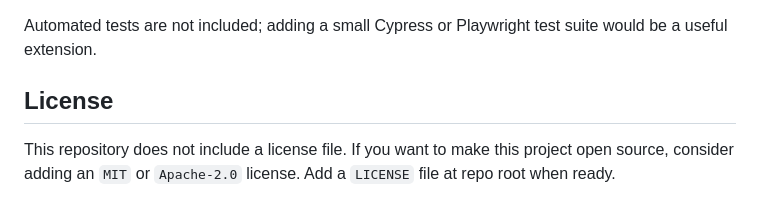
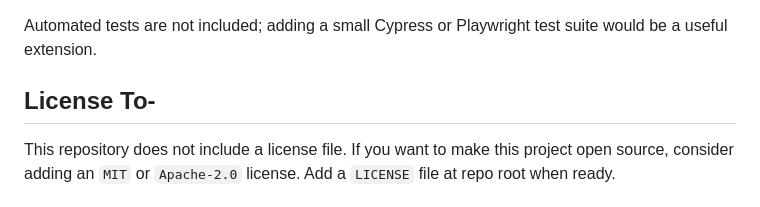
Before and after one commit to Nikhil-Gupta67/Quiz-Game, a Markdown page: Quiz/README.md, the part around the change. Rendered like a GitHub page.

```diff
--- a/Quiz/README.md
+++ b/Quiz/README.md
@@ -82,7 +82,7 @@ Manual testing steps:
 
 Automated tests are not included; adding a small Cypress or Playwright test suite would be a useful extension.
 
-## License
+## License To-
 
 This repository does not include a license file. If you want to make this project open source, consider adding an `MIT` or `Apache-2.0` license. Add a `LICENSE` file at repo root when ready.
 
```
